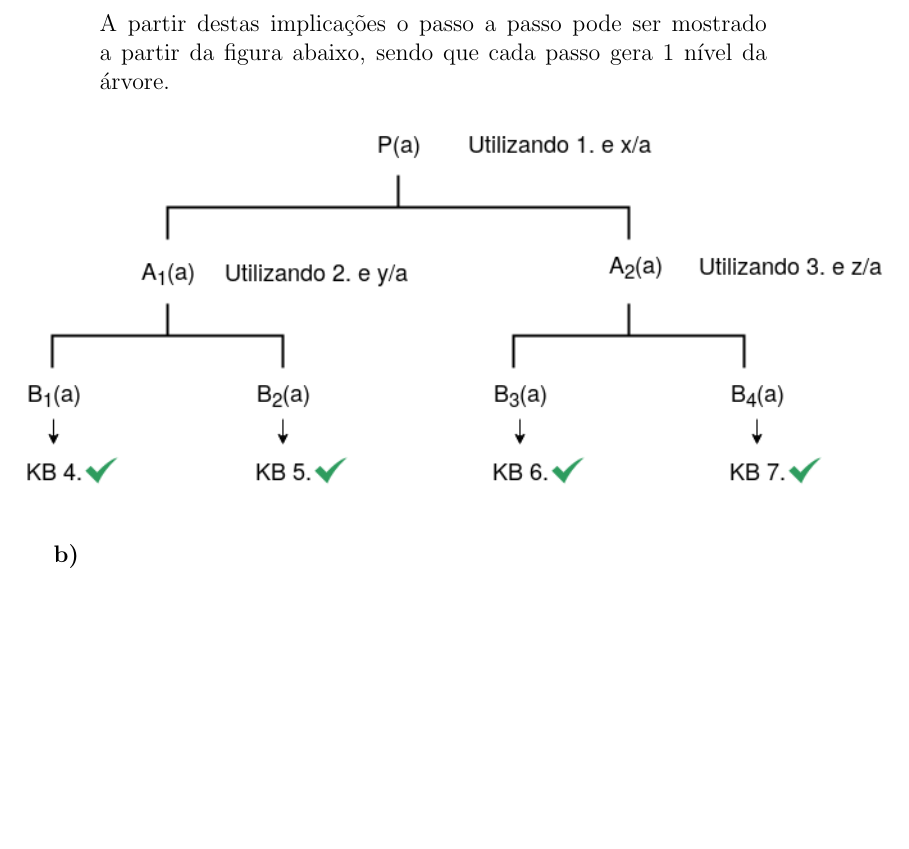
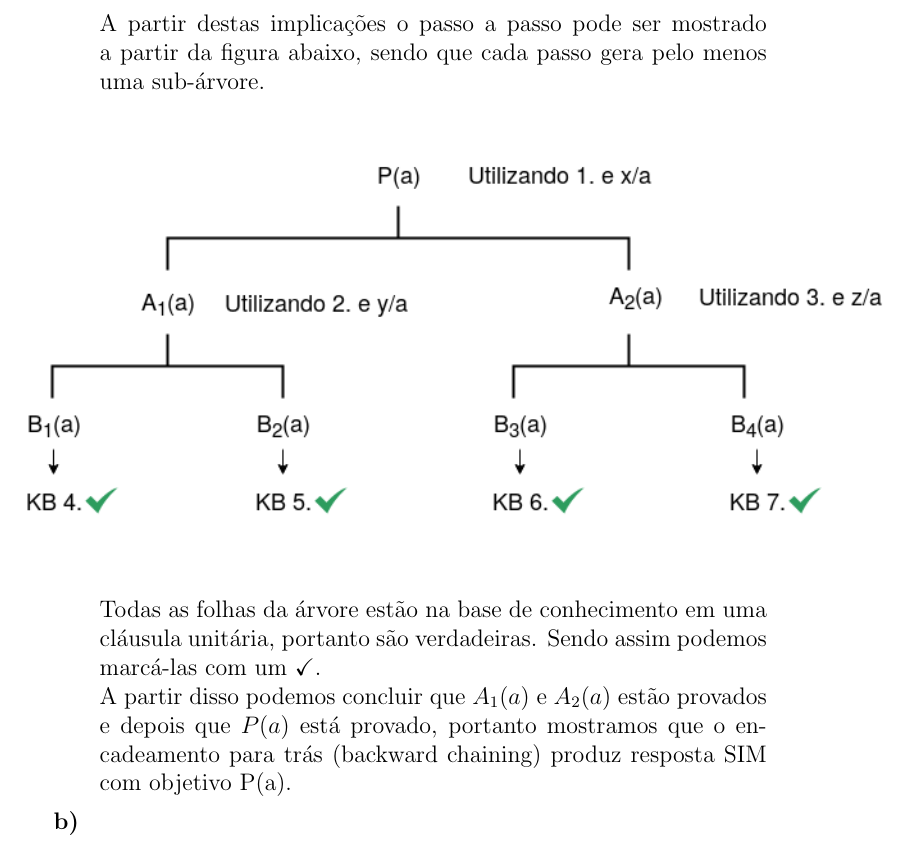
Before and after one commit to MateusdosAnjos/MAC0444, a LaTeX document (Lista 2/Lista_2_resolvida.tex): part of page 4 of 4, cut so that both start at the same text, the shorter picture padded with empty space. Compiled offline with pdfLaTeX.

Commit message:
terminado exercício 2-a)

```diff
--- a/Lista 2/Lista_2_resolvida.tex
+++ b/Lista 2/Lista_2_resolvida.tex
@@ -3,8 +3,8 @@
 \usepackage[utf8]{inputenc}
 \usepackage[portuguese]{babel}
 \usepackage{float}
-\usepackage{tikz-qtree}
 \usepackage{graphicx}
+\usepackage{amssymb}
 
 \title{MAC0444 - Sistemas Baseados em Conhecimento \\
 Lista de Exercícios No. 2
@@ -122,10 +122,18 @@ Lista de Exercícios No. 2
 						\end{tabular}
 					\end{center}
 					A partir destas implicações o passo a passo pode ser mostrado a partir da figura
-					abaixo, sendo que cada passo gera 1 nível da árvore.
-					\begin{figure}[h]
+					abaixo, sendo que cada passo gera pelo menos uma sub-árvore.\\
+					\begin{figure}[H]
 						 	\includegraphics[scale=0.64]{backward_2a.png}
 					\end{figure}
+					\hfill\newline
+					Todas as folhas da árvore estão na base de conhecimento em uma cláusula
+					unitária, portanto são verdadeiras. Sendo assim podemos marcá-las com um
+					\checkmark.\\
+					A partir disso podemos concluir que $A_1(a)$ e $A_2(a)$ estão
+					provados e depois que $P(a)$ está provado, portanto mostramos que o
+					encadeamento para trás (backward chaining) produz resposta SIM com
+					objetivo P(a).
 				\item[\textbf{b) }]
 			\end{itemize}
 	\end{itemize}
```
Also changed, not shown: Lista 2/Lista_2_resolvida.pdf, 2 other files.
